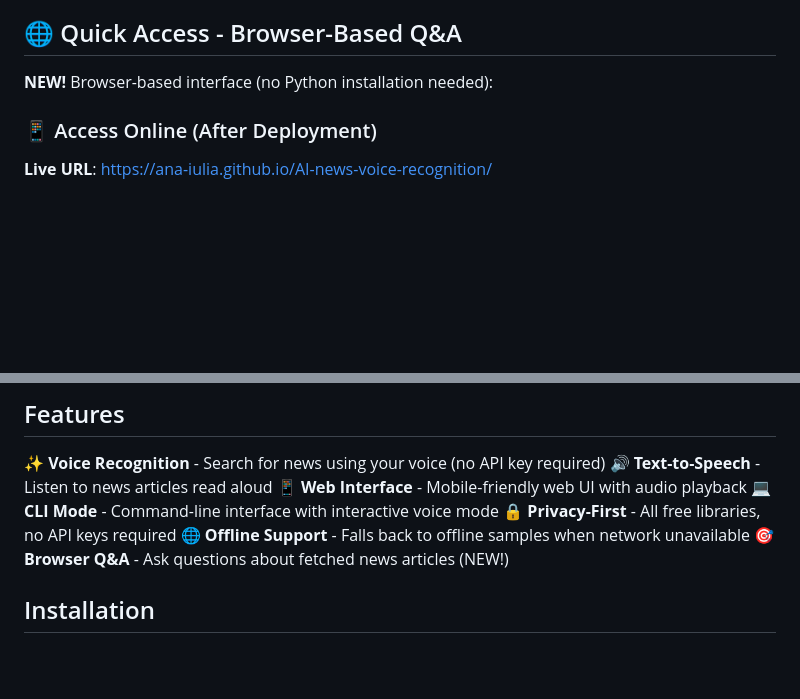
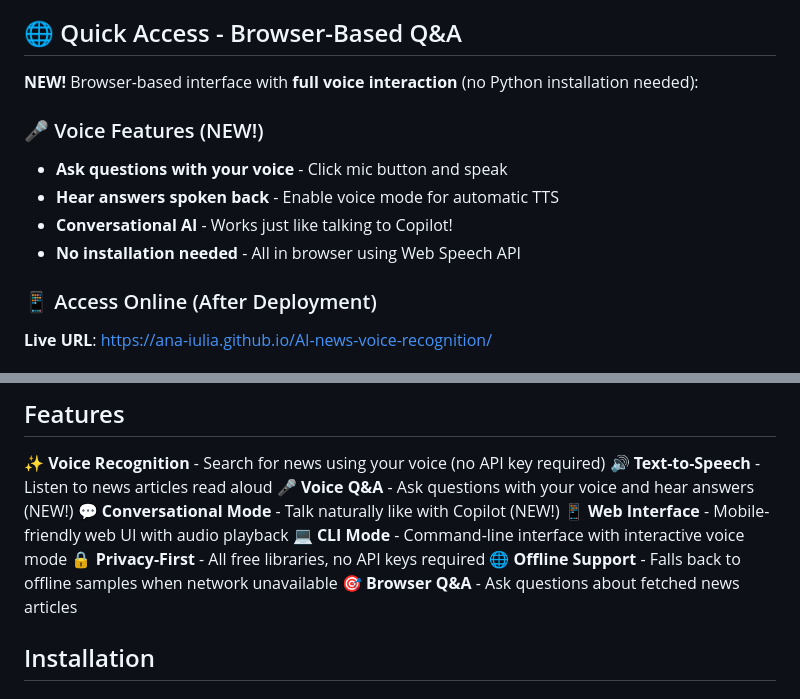
Before and after one commit to ana-iulia/AI-news-voice-recognition, a Markdown page: README.md, 2 parts joined by grey strips. Drawn GitHub-style; blank space fills up the shorter version.

```diff
--- a/README.md
+++ b/README.md
@@ -4,7 +4,13 @@ A Python application that fetches news articles and provides voice recognition a
 
 ## 🌐 Quick Access - Browser-Based Q&A
 
-**NEW!** Browser-based interface (no Python installation needed):
+**NEW!** Browser-based interface with **full voice interaction** (no Python installation needed):
+
+### 🎤 Voice Features (NEW!)
+- **Ask questions with your voice** - Click mic button and speak
+- **Hear answers spoken back** - Enable voice mode for automatic TTS
+- **Conversational AI** - Works just like talking to Copilot!
+- **No installation needed** - All in browser using Web Speech API
 
 ### 📱 Access Online (After Deployment)
 **Live URL**: https://ana-iulia.github.io/AI-news-voice-recognition/
@@ -25,11 +31,13 @@ xdg-open index.html          # Linux
 
 ✨ **Voice Recognition** - Search for news using your voice (no API key required)
 🔊 **Text-to-Speech** - Listen to news articles read aloud
+🎤 **Voice Q&A** - Ask questions with your voice and hear answers (NEW!)
+💬 **Conversational Mode** - Talk naturally like with Copilot (NEW!)
 📱 **Web Interface** - Mobile-friendly web UI with audio playback
 💻 **CLI Mode** - Command-line interface with interactive voice mode
 🔒 **Privacy-First** - All free libraries, no API keys required
 🌐 **Offline Support** - Falls back to offline samples when network unavailable
-🎯 **Browser Q&A** - Ask questions about fetched news articles (NEW!)
+🎯 **Browser Q&A** - Ask questions about fetched news articles
 
 ## Installation
 
```
Also changed, not shown: USAGE.md (+65 -3 lines).
